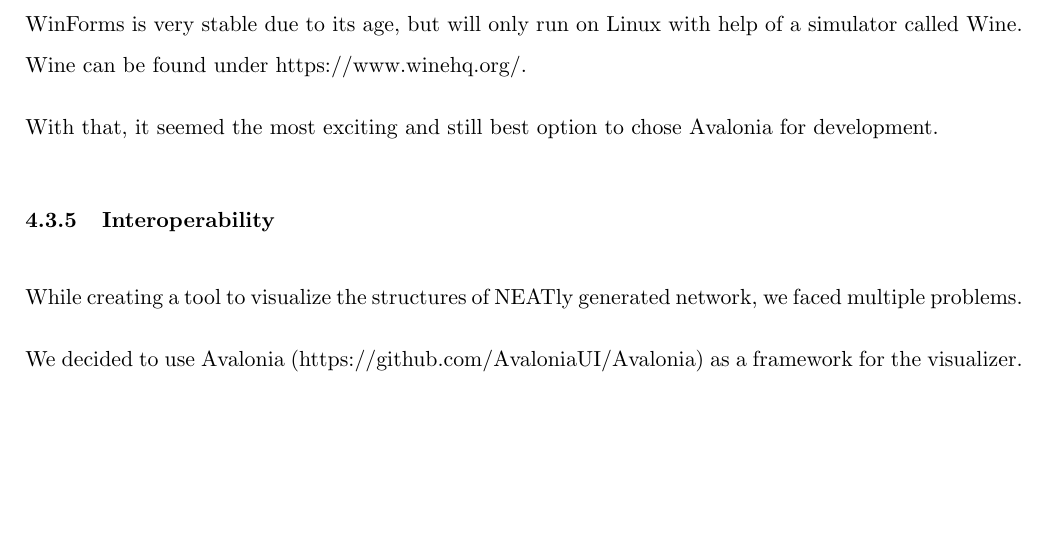
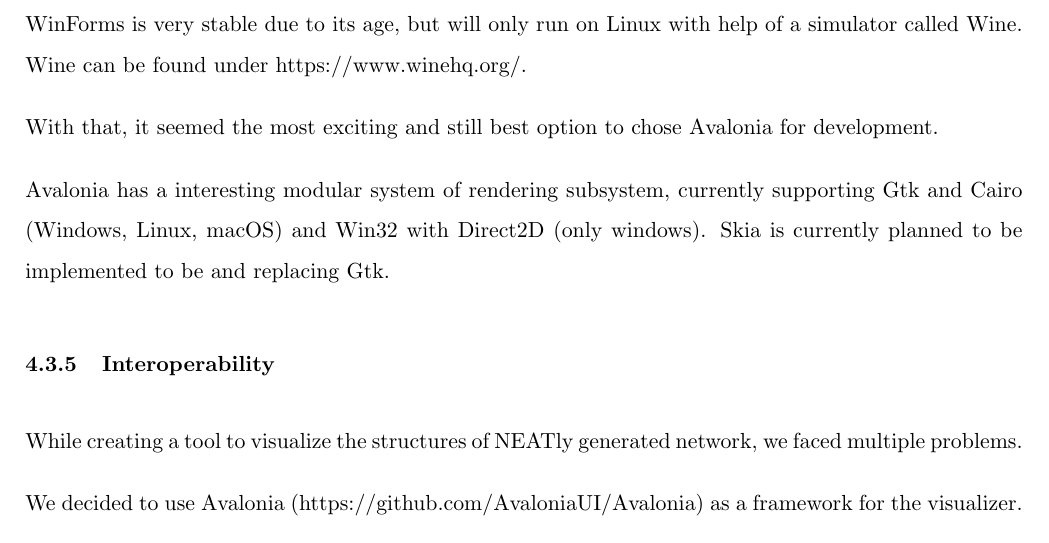
Before and after one commit to IDPA16/Docs, a LaTeX paper (main.tex, which reads sections/hippocrates, a neat implementation/visualizing neural networks/technologies used for our visualizer.tex): part of page 23 of 48, cut so that both start at the same text, the shorter picture padded with empty space. Compiled offline with pdfLaTeX.

Commit message:
I dont even know by now.

```diff
--- a/sections/hippocrates, a neat implementation/visualizing neural networks/technologies used for our visualizer.tex
+++ b/sections/hippocrates, a neat implementation/visualizing neural networks/technologies used for our visualizer.tex
@@ -21,3 +21,5 @@
 WinForms is very stable due to its age, but will only run on Linux with help of a simulator called Wine. Wine can be found under https://www.winehq.org/.
 
 With that, it seemed the most exciting and still best option to chose Avalonia for development.
+
+Avalonia has a interesting modular system of rendering subsystem, currently supporting Gtk and Cairo (Windows, Linux, macOS) and Win32 with Direct2D (only windows). Skia is currently planned to be implemented to be and replacing Gtk.
```
